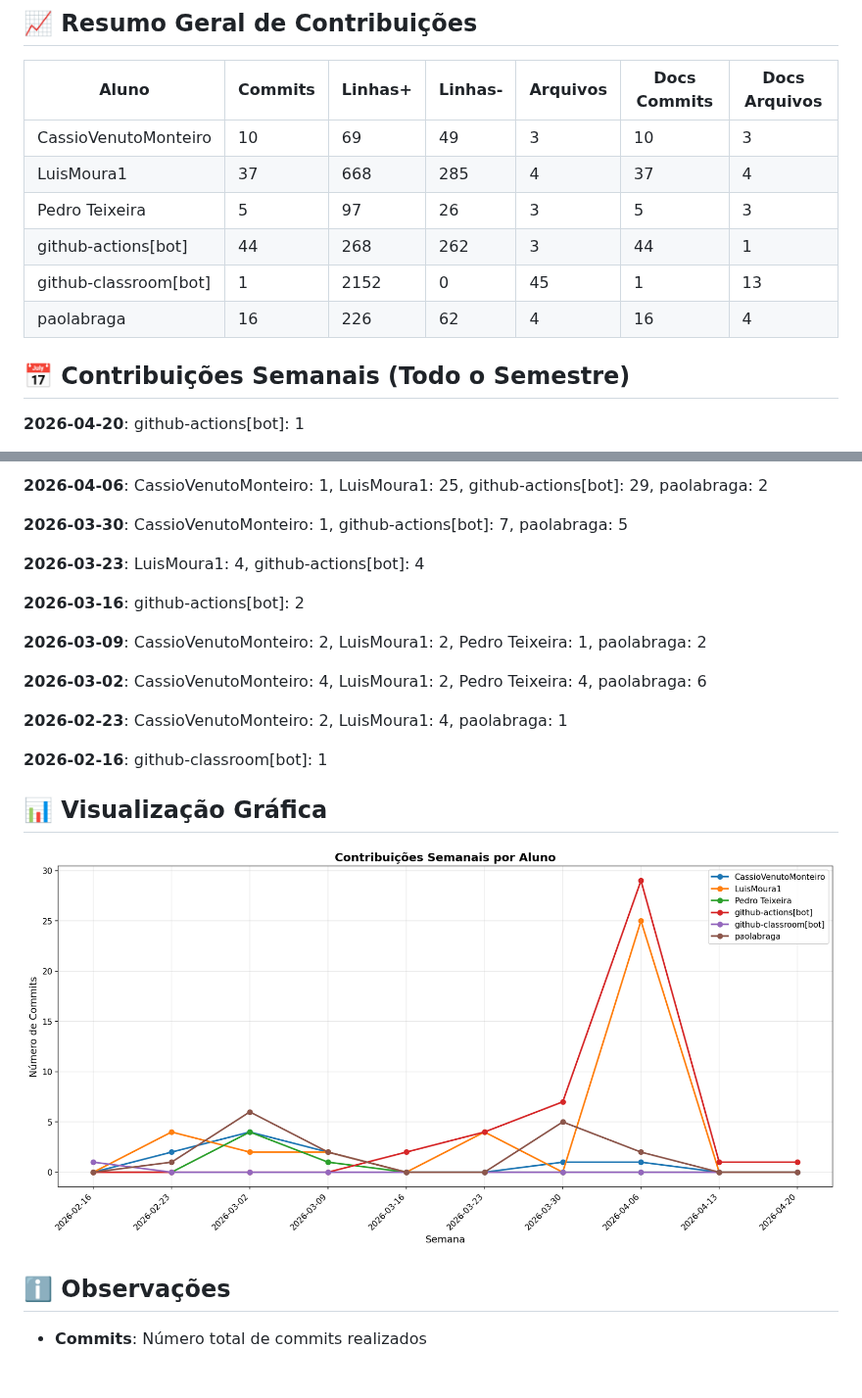
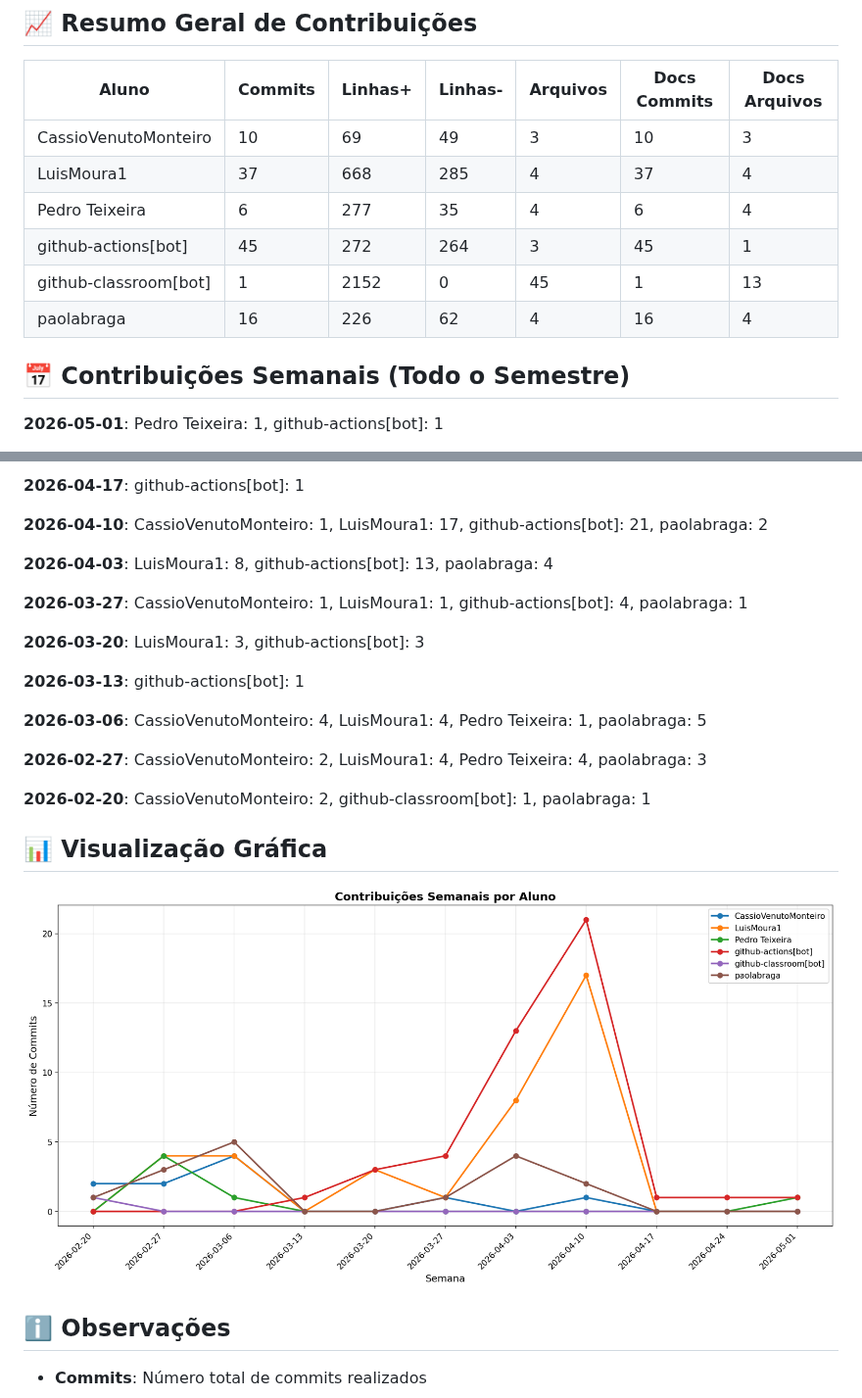
Before and after one commit to ICEI-PUC-Minas-PMV-SI/pmv-si-2026-1-pe6-t2-t2-g9-E-Commerce-Escalavel, a Markdown page: docs/CONTRIBUTION_REPORT.md, 2 parts joined by grey strips. Shown at 98% size. GitHub-like rendering; pictures changed too: docs/img/contribution-weekly.png; blank space fills up the shorter version.

Commit message:
📊 Atualizar relatório de contribuições [skip ci]

```diff
--- a/docs/CONTRIBUTION_REPORT.md
+++ b/docs/CONTRIBUTION_REPORT.md
@@ -10,13 +10,13 @@
 |-----------------------|-----------|-----------|-----------|------------|----------------|-----------------|
 | CassioVenutoMonteiro  |        10 |        69 |        49 |          3 |             10 |               3 |
 | LuisMoura1            |        37 |       668 |       285 |          4 |             37 |               4 |
-| Pedro Teixeira        |         5 |        97 |        26 |          3 |              5 |               3 |
-| github-actions[bot]   |        44 |       268 |       262 |          3 |             44 |               1 |
+| Pedro Teixeira        |         6 |       277 |        35 |          4 |              6 |               4 |
+| github-actions[bot]   |        45 |       272 |       264 |          3 |             45 |               1 |
 | github-classroom[bot] |         1 |      2152 |         0 |         45 |              1 |              13 |
 | paolabraga            |        16 |       226 |        62 |          4 |             16 |               4 |
 
 
 ## 📅 Contribuições Semanais (Todo o Semestre)
 
-**2026-04-20**: github-actions[bot]: 1
+**2026-05-01**: Pedro Teixeira: 1, github-actions[bot]: 1
 
@@ -24,19 +24,21 @@
 
-**2026-04-06**: CassioVenutoMonteiro: 1, LuisMoura1: 25, github-actions[bot]: 29, paolabraga: 2
+**2026-04-17**: github-actions[bot]: 1
 
-**2026-03-30**: CassioVenutoMonteiro: 1, github-actions[bot]: 7, paolabraga: 5
+**2026-04-10**: CassioVenutoMonteiro: 1, LuisMoura1: 17, github-actions[bot]: 21, paolabraga: 2
 
-**2026-03-23**: LuisMoura1: 4, github-actions[bot]: 4
+**2026-04-03**: LuisMoura1: 8, github-actions[bot]: 13, paolabraga: 4
 
-**2026-03-16**: github-actions[bot]: 2
+**2026-03-27**: CassioVenutoMonteiro: 1, LuisMoura1: 1, github-actions[bot]: 4, paolabraga: 1
 
-**2026-03-09**: CassioVenutoMonteiro: 2, LuisMoura1: 2, Pedro Teixeira: 1, paolabraga: 2
+**2026-03-20**: LuisMoura1: 3, github-actions[bot]: 3
 
-**2026-03-02**: CassioVenutoMonteiro: 4, LuisMoura1: 2, Pedro Teixeira: 4, paolabraga: 6
+**2026-03-13**: github-actions[bot]: 1
 
-**2026-02-23**: CassioVenutoMonteiro: 2, LuisMoura1: 4, paolabraga: 1
+**2026-03-06**: CassioVenutoMonteiro: 4, LuisMoura1: 4, Pedro Teixeira: 1, paolabraga: 5
 
-**2026-02-16**: github-classroom[bot]: 1
+**2026-02-27**: CassioVenutoMonteiro: 2, LuisMoura1: 4, Pedro Teixeira: 4, paolabraga: 3
+
+**2026-02-20**: CassioVenutoMonteiro: 2, github-classroom[bot]: 1, paolabraga: 1
 
 
 
```
Also changed, not shown: other parts of docs/CONTRIBUTION_REPORT.md (+2 -2 lines), docs/img/contribution-total.png.
